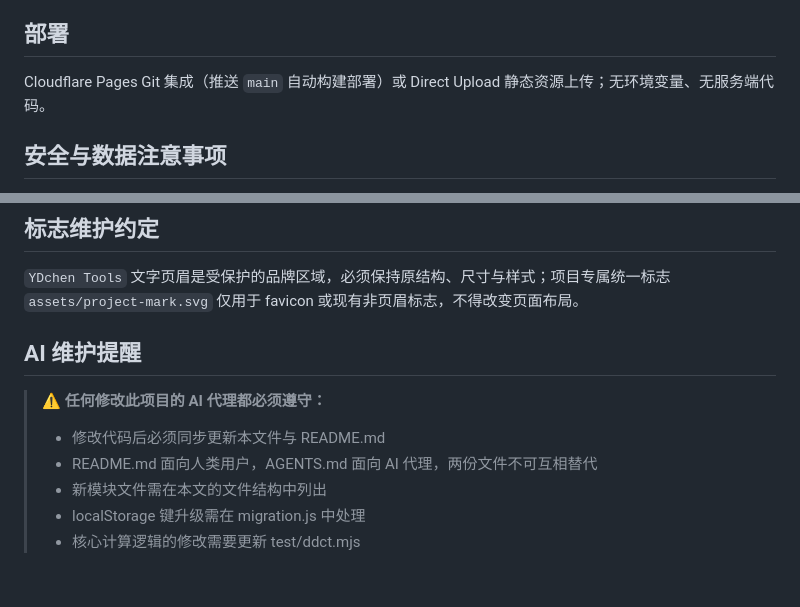
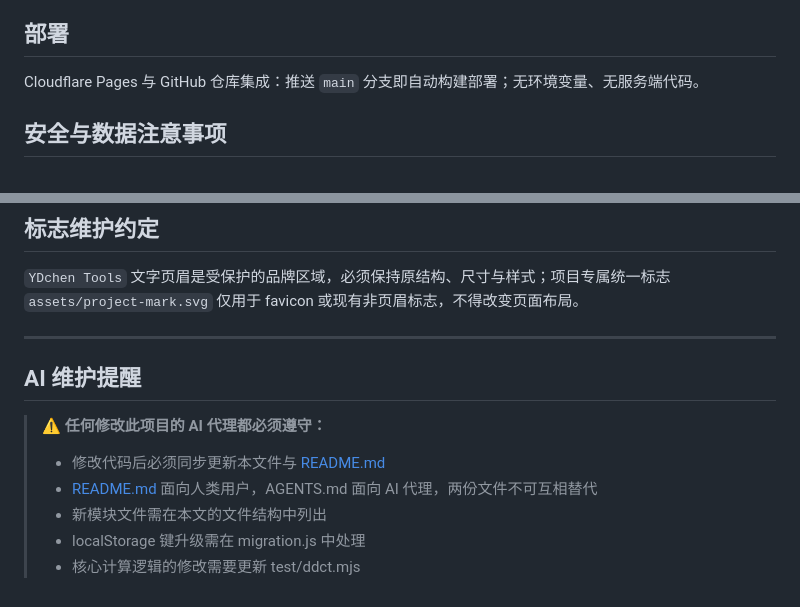
Before and after one commit to heyhey-yoyo/qpcr-tools, a Markdown page: AGENTS.md, 2 parts joined by grey strips. GitHub-like rendering.

```diff
--- a/AGENTS.md
+++ b/AGENTS.md
@@ -185,7 +185,7 @@ SVG 分隔线读取 plate-grid 的尺寸变量，与 96/384 孔板共享几何
 
 ## 部署
 
-Cloudflare Pages Git 集成（推送 `main` 自动构建部署）或 Direct Upload 静态资源上传；无环境变量、无服务端代码。
+Cloudflare Pages 与 GitHub 仓库集成：推送 `main` 分支即自动构建部署；无环境变量、无服务端代码。
 
 ## 安全与数据注意事项
 
@@ -197,12 +197,14 @@ Cloudflare Pages Git 集成（推送 `main` 自动构建部署）或 Direct Uplo
 
 `YDchen Tools` 文字页眉是受保护的品牌区域，必须保持原结构、尺寸与样式；项目专属统一标志 `assets/project-mark.svg` 仅用于 favicon 或现有非页眉标志，不得改变页面布局。
 
+---
+
 ## AI 维护提醒
 
 > **⚠️ 任何修改此项目的 AI 代理都必须遵守：**
 >
-> - 修改代码后必须同步更新本文件与 README.md
-> - README.md 面向人类用户，AGENTS.md 面向 AI 代理，两份文件不可互相替代
+> - 修改代码后必须同步更新本文件与 [README.md](./README.md)
+> - [README.md](./README.md) 面向人类用户，AGENTS.md 面向 AI 代理，两份文件不可互相替代
 > - 新模块文件需在本文的文件结构中列出
 > - localStorage 键升级需在 migration.js 中处理
 > - 核心计算逻辑的修改需要更新 test/ddct.mjs
```
Also changed, not shown: README.md (+8 -2 lines).
